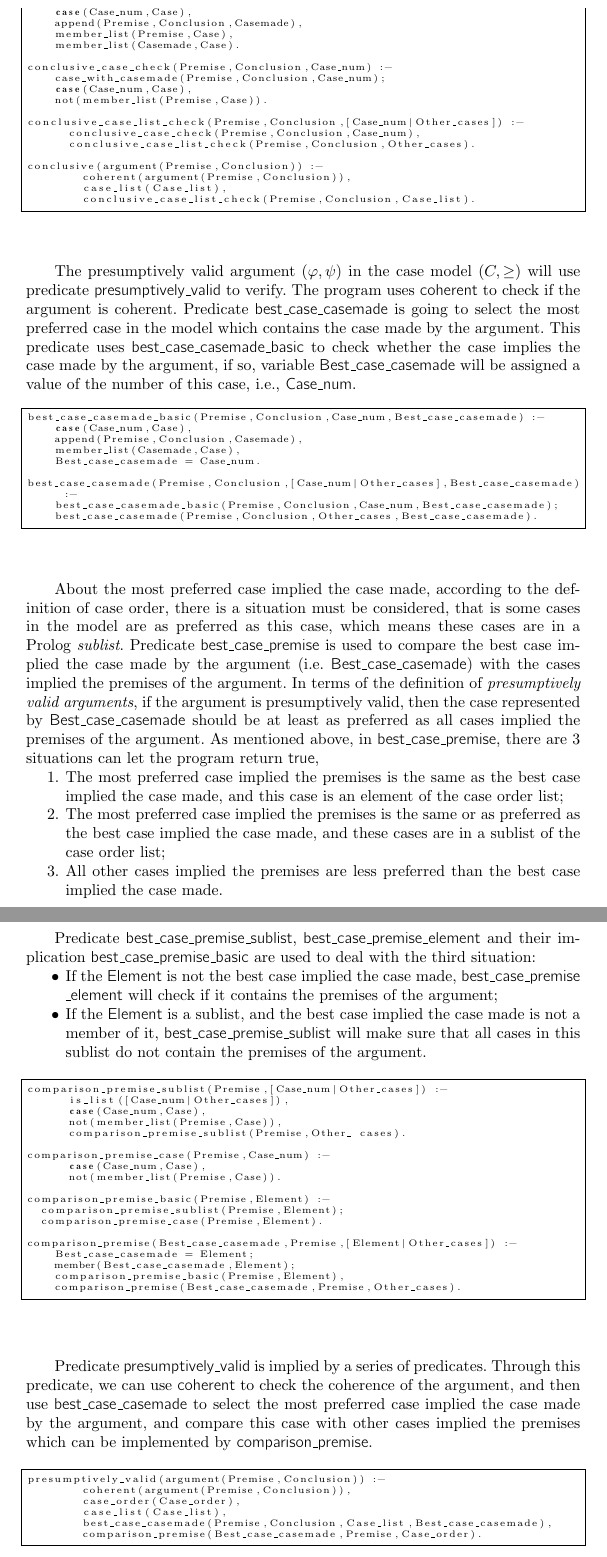
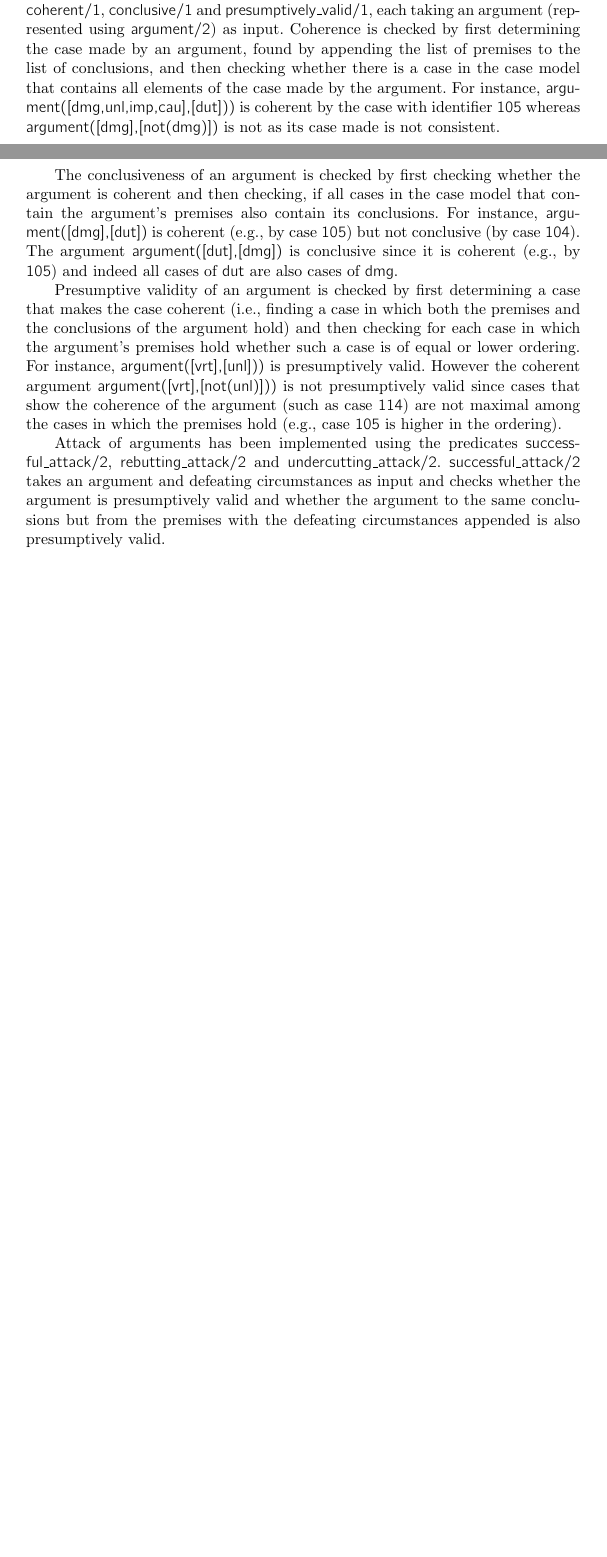
Before and after one commit to bartverheij/jurix2018zheng, a LaTeX document (jurix2018.tex): two parts of pages 5 and 6 of 19 before the commit and two parts of pages 4 and 5 of 18 after it, joined at a grey line, cut at the place of the change, the shorter picture padded with empty space. Compiled offline with pdfLaTeX.

Commit message:
More on Section 3/4

```diff
--- a/jurix2018.tex
+++ b/jurix2018.tex
@@ -173,3 +178,10 @@ The predicate {\mf case\_model\_valid} checks whether a case model fulfills the
+The three kinds of validity of arguments can be checked using the predicates {\mf coherent/1}, {\mf conclusive/1} and {\mf presumptively\_valid/1}, each taking an argument (represented using {\mf argument/2}) as input. Coherence is checked by first determining the case made by an argument, found by appending the list of premises to the list of conclusions, and then checking whether there is a case in the case model that contains all elements of the case made by the argument. For instance, {\mf argument([dmg,unl,imp,cau],[dut]))} is coherent by the case with identifier {\mf 105} whereas {\mf argument([dmg],[not(dmg)])} is not as its case made is not consistent.
+
+The conclusiveness of an argument is checked by first checking whether the argument is coherent and then checking, if all cases in the case model that contain the argument's premises also contain its conclusions. For instance, {\mf argument([dmg],[dut])} is coherent (e.g., by case {\mf 105}) but not conclusive (by case {\mf 104}). The argument {\mf argument([dut],[dmg])} is conclusive since it is coherent (e.g., by {\mf 105}) and indeed all cases of {\mf dut} are also cases of {\mf dmg}.
+
+Presumptive validity of an argument is checked by first determining a case that makes the case coherent (i.e., finding a case in which both the premises and the conclusions of the argument hold) and then checking for each case in which the argument's premises hold whether such a case is of equal or lower ordering. For instance, {\mf argument([vrt],[unl]))} is presumptively valid. However the coherent argument {\mf argument([vrt],[not(unl)]))} is not presumptively valid since cases that show the coherence of the argument (such as case {\mf 114}) are not maximal among the cases in which the premises hold (e.g., case {\mf 105} is higher in the ordering).
+
+Attack of arguments has been implemented using the predicates {\mf successful\_attack/2}, {\mf rebutting\_attack/2} and {\mf undercutting\_attack/2}. {\mf successful\_attack/2} takes an argument and defeating circumstances as input and checks whether the argument is presumptively valid and whether the argument to the same conclusions but from the premises with the defeating circumstances appended is also presumptively valid.
 
 
 
@@ -191,83 +188,3 @@ The implication of this predicate is {\mf conclusive\_list}, a recursive predica
-\begin{lstlisting}
-case_with_casemade(Premise,Conclusion,Case_num) :-
-		case(Case_num,Case),
-		append(Premise,Conclusion,Casemade),
-		member_list(Premise,Case),
-		member_list(Casemade,Case).
-
-conclusive_case_check(Premise,Conclusion,Case_num) :-
-		case_with_casemade(Premise,Conclusion,Case_num);
-		case(Case_num,Case),
-		not(member_list(Premise,Case)).
-
-conclusive_case_list_check(Premise,Conclusion,[Case_num|Other_cases]) :-
-			conclusive_case_check(Premise,Conclusion,Case_num),
-			conclusive_case_list_check(Premise,Conclusion,Other_cases).
-
-conclusive(argument(Premise,Conclusion)) :-
-				coherent(argument(Premise,Conclusion)),
-				case_list(Case_list),
-				conclusive_case_list_check(Premise,Conclusion,Case_list).
-\end{lstlisting}
-
-The presumptively valid argument $(\varphi, \psi)$ in the case model $(C, \geq)$ will use predicate {\mf presumptively\_valid} to verify. The program uses {\mf coherent} to check if the argument is coherent. Predicate {\mf best\_case\_casemade} is going to select the most preferred case in the model which contains the case made by the argument. This predicate uses {\mf best\_case\_casemade\_basic} to check whether the case implies the case made by the argument, if so, variable {\mf Best\_case\_casemade} will be assigned a value of the number of this case, i.e., {\mf Case\_num}.
-\begin{lstlisting}
-best_case_casemade_basic(Premise,Conclusion,Case_num,Best_case_casemade) :-
-		case(Case_num,Case),
-		append(Premise,Conclusion,Casemade),
-		member_list(Casemade,Case),
-		Best_case_casemade = Case_num.
-
-best_case_casemade(Premise,Conclusion,[Case_num|Other_cases],Best_case_casemade) :-
-		best_case_casemade_basic(Premise,Conclusion,Case_num,Best_case_casemade);
-		best_case_casemade(Premise,Conclusion,Other_cases,Best_case_casemade).
-\end{lstlisting}
-
-About the most preferred case implied the case made, according to the definition of case order, there is a situation must be considered, that is some cases in the model are as preferred as this case, which means these cases are in a Prolog \textit{sublist}.
-Predicate {\mf best\_case\_premise} is used to compare the best case implied the case made by the argument (i.e. {\mf Best\_case\_casemade}) with the cases implied the premises of the argument. In terms of the definition of \textit{presumptively valid arguments}, if the argument is presumptively valid, then the case represented by {\mf Best\_case\_casemade} should be at least as preferred as all cases implied the premises of the argument. As mentioned above, in {\mf best\_case\_premise}, there are 3 situations can let the program return {\mf true},
-\begin{enumerate}
-\item The most preferred case implied the premises is the same as the best case implied the case made, and this case is an element of the case order list;
-\item The most preferred case implied the premises is the same or as preferred as the best case implied the case made, and these cases are in a sublist of the case order list;
-\item All other cases implied the premises are less preferred than the best case implied the case made.
-\end{enumerate}
-
-Predicate {\mf best\_case\_premise\_sublist}, {\mf best\_case\_premise\_element} and their implication {\mf best\_case\_premise\_basic} are used to deal with the third situation:
-\begin{itemize}
-\item If the {\mf Element} is not the best case implied the case made, {\mf best\_case\_premise \_element} will check if it contains the premises of the argument;
-\item If the {\mf Element} is a sublist, and the best case implied the case made is not a member of it, {\mf best\_case\_premise\_sublist} will make sure that all cases in this sublist do not contain the premises of the argument.
-\end{itemize}
-\begin{lstlisting}
-comparison_premise_sublist(Premise,[Case_num|Other_cases]) :-
-			is_list([Case_num|Other_cases]),
-			case(Case_num,Case),
-			not(member_list(Premise,Case)),
-			comparison_premise_sublist(Premise,Other_ cases).
-
-comparison_premise_case(Premise,Case_num) :-
-			case(Case_num,Case),
-			not(member_list(Premise,Case)).
-
-comparison_premise_basic(Premise,Element) :-
-	comparison_premise_sublist(Premise,Element);
-	comparison_premise_case(Premise,Element).
-
-comparison_premise(Best_case_casemade,Premise,[Element|Other_cases]) :-
-		Best_case_casemade = Element;
-		member(Best_case_casemade,Element);
-		comparison_premise_basic(Premise,Element),
-		comparison_premise(Best_case_casemade,Premise,Other_cases).
-\end{lstlisting}
-
-Predicate {\mf presumptively\_valid} is implied by a series of predicates. Through this predicate, we can use {\mf coherent} to check the coherence of the argument, and then use {\mf best\_case\_casemade} to select the most preferred case implied the case made by the argument, and compare this case with other cases implied the premises which can be implemented by {\mf comparison\_premise}.
-
-\begin{lstlisting}
-presumptively_valid(argument(Premise,Conclusion)) :-
-				coherent(argument(Premise,Conclusion)),
-				case_order(Case_order),
-				case_list(Case_list),
-				best_case_casemade(Premise,Conclusion,Case_list,Best_case_casemade),
-				comparison_premise(Best_case_casemade,Premise,Case_order).
-\end{lstlisting}
 
 For an argument $(\varphi, \psi)$ with defeating circumstances $\chi$ in the case model $(C, \geq)$, we use predicate {\mf successful\_attack} to check if it is a successful attack. According to the definition of \textit{successful attack}, argument $(\varphi, \psi)$ must be presumptively valid. When the defeating circumstances $\chi$ are added, the argument $(\varphi \wedge \chi, \psi)$ will become invalid. We can used predicate {\mf presumptively\_valid} to implement this definition.
 \begin{lstlisting}
```
Also changed, not shown: jurix2018.pdf, jurix2018.tex (32 more changed lines). Lines whose indentation alone changed are shown as unchanged.
